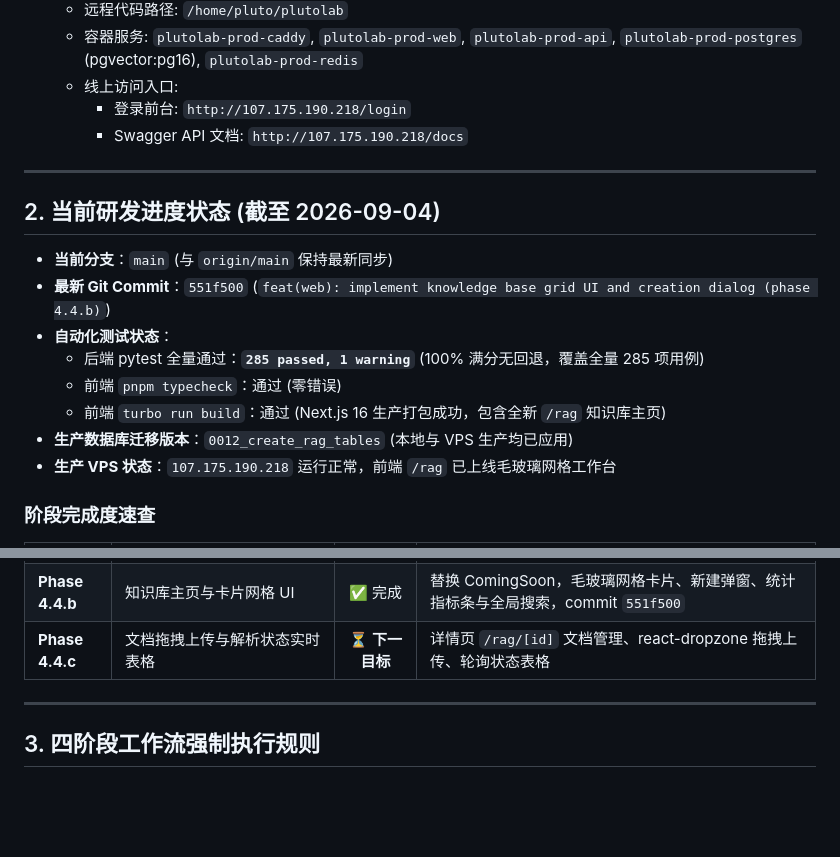
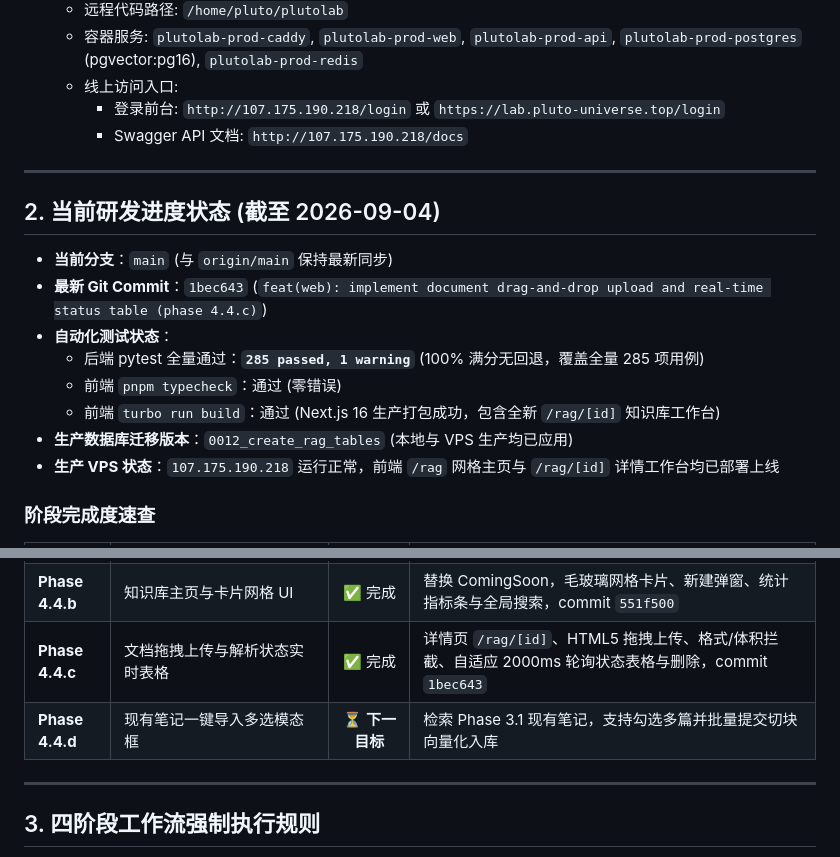
Before and after one commit to Pluto731/plutolab, a Markdown page: SESSION_HANDOVER.md, 2 parts joined by grey strips. GitHub-like rendering; blank space fills up the shorter version.

Commit message:
docs: update session handover memo for phase 4.4.c completion

```diff
--- a/SESSION_HANDOVER.md
+++ b/SESSION_HANDOVER.md
@@ -28,7 +28,7 @@
   - 远程代码路径: `/home/pluto/plutolab`
   - 容器服务: `plutolab-prod-caddy`, `plutolab-prod-web`, `plutolab-prod-api`, `plutolab-prod-postgres` (pgvector:pg16), `plutolab-prod-redis`
   - 线上访问入口:
-    - 登录前台: `http://107.175.190.218/login`
+    - 登录前台: `http://107.175.190.218/login` 或 `https://lab.pluto-universe.top/login`
     - Swagger API 文档: `http://107.175.190.218/docs`
 
 ---
@@ -36,13 +36,13 @@
 ## 2. 当前研发进度状态 (截至 2026-09-04)
 
 - **当前分支**：`main` (与 `origin/main` 保持最新同步)
-- **最新 Git Commit**：`551f500` (`feat(web): implement knowledge base grid UI and creation dialog (phase 4.4.b)`)
+- **最新 Git Commit**：`1bec643` (`feat(web): implement document drag-and-drop upload and real-time status table (phase 4.4.c)`)
 - **自动化测试状态**：
   - 后端 pytest 全量通过：**`285 passed, 1 warning`** (100% 满分无回退，覆盖全量 285 项用例)
   - 前端 `pnpm typecheck`：通过 (零错误)
-  - 前端 `turbo run build`：通过 (Next.js 16 生产打包成功，包含全新 `/rag` 知识库主页)
+  - 前端 `turbo run build`：通过 (Next.js 16 生产打包成功，包含全新 `/rag/[id]` 知识库工作台)
 - **生产数据库迁移版本**：`0012_create_rag_tables` (本地与 VPS 生产均已应用)
-- **生产 VPS 状态**：`107.175.190.218` 运行正常，前端 `/rag` 已上线毛玻璃网格工作台
+- **生产 VPS 状态**：`107.175.190.218` 运行正常，前端 `/rag` 网格主页与 `/rag/[id]` 详情工作台均已部署上线
 
 ### 阶段完成度速查
 
@@ -60,7 +60,8 @@
 | **Phase 4.3.c** | 流式 SSE 问答端点与 Citation 组装 | ✅ 完成 | 对话树追溯、原生 SSE 打字机流式输出、Citation 引用组装与持久化，commit `1a7d027` |
 | **Phase 4.4.a** | 共享 TS 类型与前端 API Client | ✅ 完成 | packages/types 跨包契约，`apps/web/src/lib/rag.ts` 客户端与 SSE 打字机解析器，commit `d702a69` |
 | **Phase 4.4.b** | 知识库主页与卡片网格 UI | ✅ 完成 | 替换 ComingSoon，毛玻璃网格卡片、新建弹窗、统计指标条与全局搜索，commit `551f500` |
-| **Phase 4.4.c** | 文档拖拽上传与解析状态实时表格 | ⏳ **下一目标** | 详情页 `/rag/[id]` 文档管理、react-dropzone 拖拽上传、轮询状态表格 |
+| **Phase 4.4.c** | 文档拖拽上传与解析状态实时表格 | ✅ 完成 | 详情页 `/rag/[id]`、HTML5 拖拽上传、格式/体积拦截、自适应 2000ms 轮询状态表格与删除，commit `1bec643` |
+| **Phase 4.4.d** | 现有笔记一键导入多选模态框 | ⏳ **下一目标** | 检索 Phase 3.1 现有笔记，支持勾选多篇并批量提交切块向量化入库 |
 
 ---
 
```
